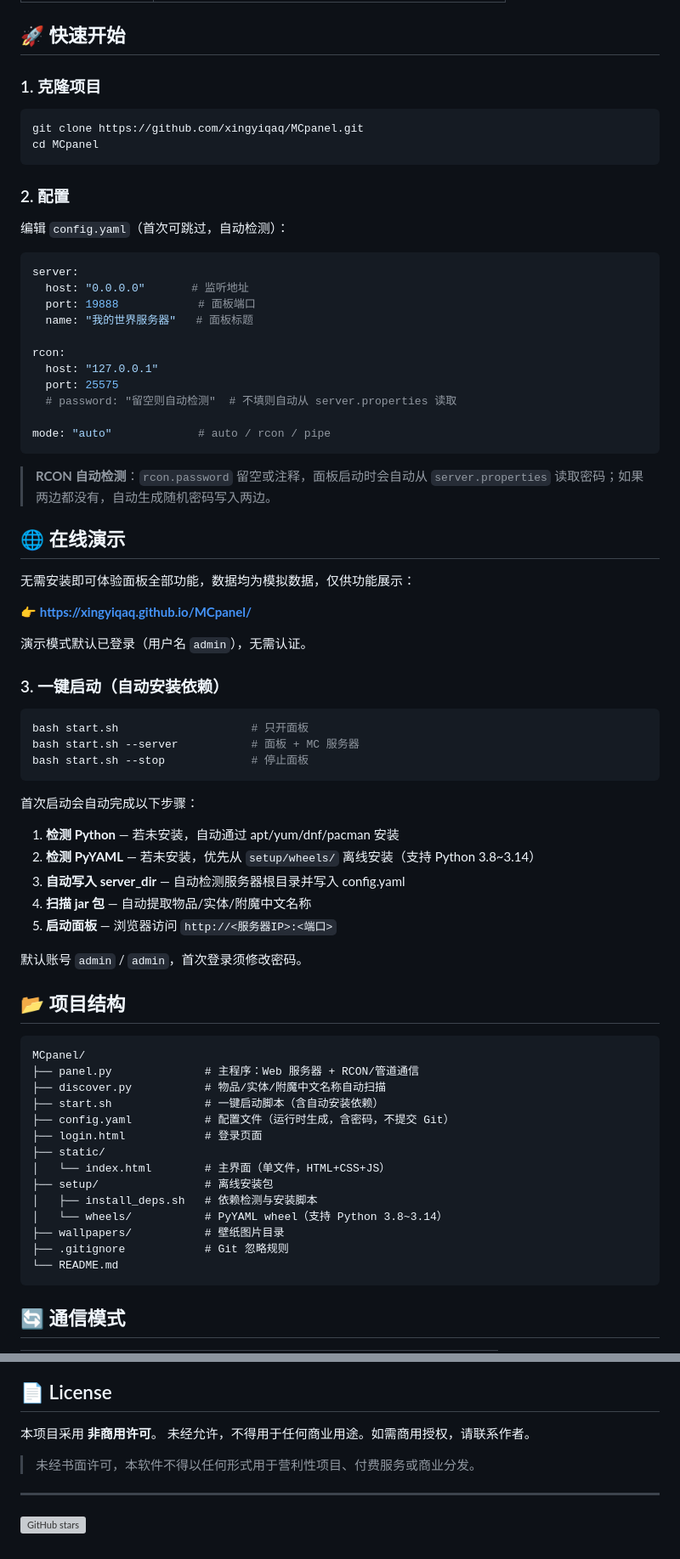
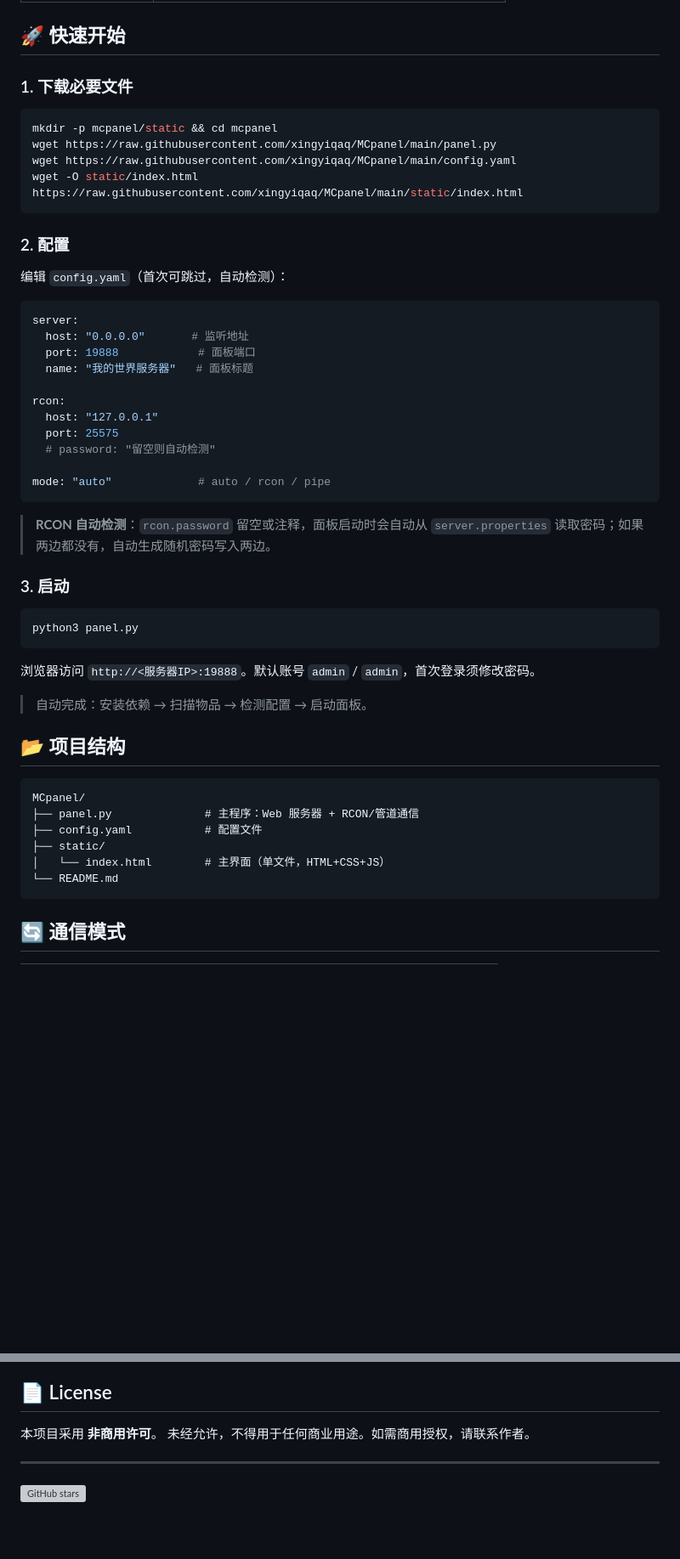
Before and after one commit to xingyiqaq/MCpanel, a Markdown page: README.md, 2 parts joined by grey strips. Shown at 85% size. GitHub-like rendering; blank space fills up the shorter version; grey boxes are pictures that could not be loaded.

Commit message:
chore: README 重写 - 演示站前置，简化部署为wget下载必要文件

````diff
--- a/README.md
+++ b/README.md
@@ -22,11 +30,13 @@
 
 ## 🚀 快速开始
 
-### 1. 克隆项目
+### 1. 下载必要文件
 
 ```bash
-git clone https://github.com/xingyiqaq/MCpanel.git
-cd MCpanel
+mkdir -p mcpanel/static && cd mcpanel
+wget https://raw.githubusercontent.com/xingyiqaq/MCpanel/main/panel.py
+wget https://raw.githubusercontent.com/xingyiqaq/MCpanel/main/config.yaml
+wget -O static/index.html https://raw.githubusercontent.com/xingyiqaq/MCpanel/main/static/index.html
 ```
 
 ### 2. 配置
@@ -42,54 +52,31 @@ server:
 rcon:
   host: "127.0.0.1"
   port: 25575
-  # password: "留空则自动检测"  # 不填则自动从 server.properties 读取
+  # password: "留空则自动检测"
 
 mode: "auto"             # auto / rcon / pipe
 ```
 
 > **RCON 自动检测**：`rcon.password` 留空或注释，面板启动时会自动从 `server.properties` 读取密码；如果两边都没有，自动生成随机密码写入两边。
 
-## 🌐 在线演示
-
-无需安装即可体验面板全部功能，数据均为模拟数据，仅供功能展示：
-
-👉 **[https://xingyiqaq.github.io/MCpanel/](https://xingyiqaq.github.io/MCpanel/)**
-
-演示模式默认已登录（用户名 `admin`），无需认证。
-
-### 3. 一键启动（自动安装依赖）
+### 3. 启动
 
 ```bash
-bash start.sh                    # 只开面板
-bash start.sh --server           # 面板 + MC 服务器
-bash start.sh --stop             # 停止面板
+python3 panel.py
 ```
 
-首次启动会自动完成以下步骤：
-1. **检测 Python** — 若未安装，自动通过 apt/yum/dnf/pacman 安装
-2. **检测 PyYAML** — 若未安装，优先从 `setup/wheels/` 离线安装（支持 Python 3.8~3.14）
-3. **自动写入 server_dir** — 自动检测服务器根目录并写入 config.yaml
-4. **扫描 jar 包** — 自动提取物品/实体/附魔中文名称
-5. **启动面板** — 浏览器访问 `http://<服务器IP>:<端口>`
+浏览器访问 `http://<服务器IP>:19888`。默认账号 `admin` / `admin`，首次登录须修改密码。
 
-默认账号 `admin` / `admin`，首次登录须修改密码。
+> 自动完成：安装依赖 → 扫描物品 → 检测配置 → 启动面板。
 
 ## 📂 项目结构
 
 ```
 MCpanel/
 ├── panel.py              # 主程序：Web 服务器 + RCON/管道通信
-├── discover.py           # 物品/实体/附魔中文名称自动扫描
-├── start.sh              # 一键启动脚本（含自动安装依赖）
-├── config.yaml           # 配置文件（运行时生成，含密码，不提交 Git）
-├── login.html            # 登录页面
+├── config.yaml           # 配置文件
 ├── static/
 │   └── index.html        # 主界面（单文件，HTML+CSS+JS）
-├── setup/                # 离线安装包
-│   ├── install_deps.sh   # 依赖检测与安装脚本
-│   └── wheels/           # PyYAML wheel（支持 Python 3.8~3.14）
-├── wallpapers/           # 壁纸图片目录
-├── .gitignore            # Git 忽略规则
 └── README.md
 ```
 
@@ -115,8 +102,6 @@ MCpanel/
 本项目采用 **非商用许可**。
 未经允许，不得用于任何商业用途。如需商用授权，请联系作者。
 
-> 未经书面许可，本软件不得以任何形式用于营利性项目、付费服务或商业分发。
-
 ---
 
 [![GitHub stars](https://img.shields.io/github/stars/xingyiqaq/MCpanel)](https://github.com/xingyiqaq/MCpanel)
````
Also changed, not shown: other parts of README.md (+8 -0 lines).
